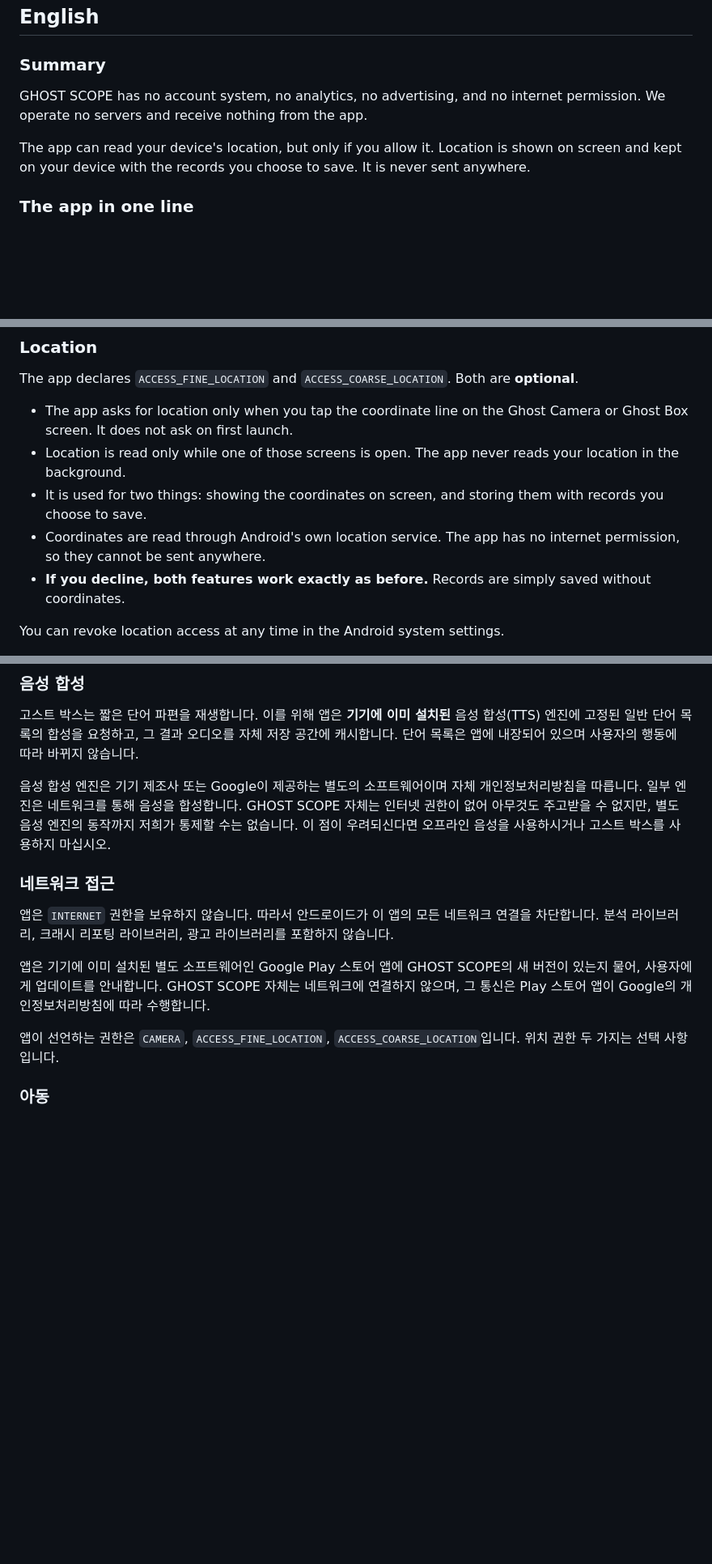
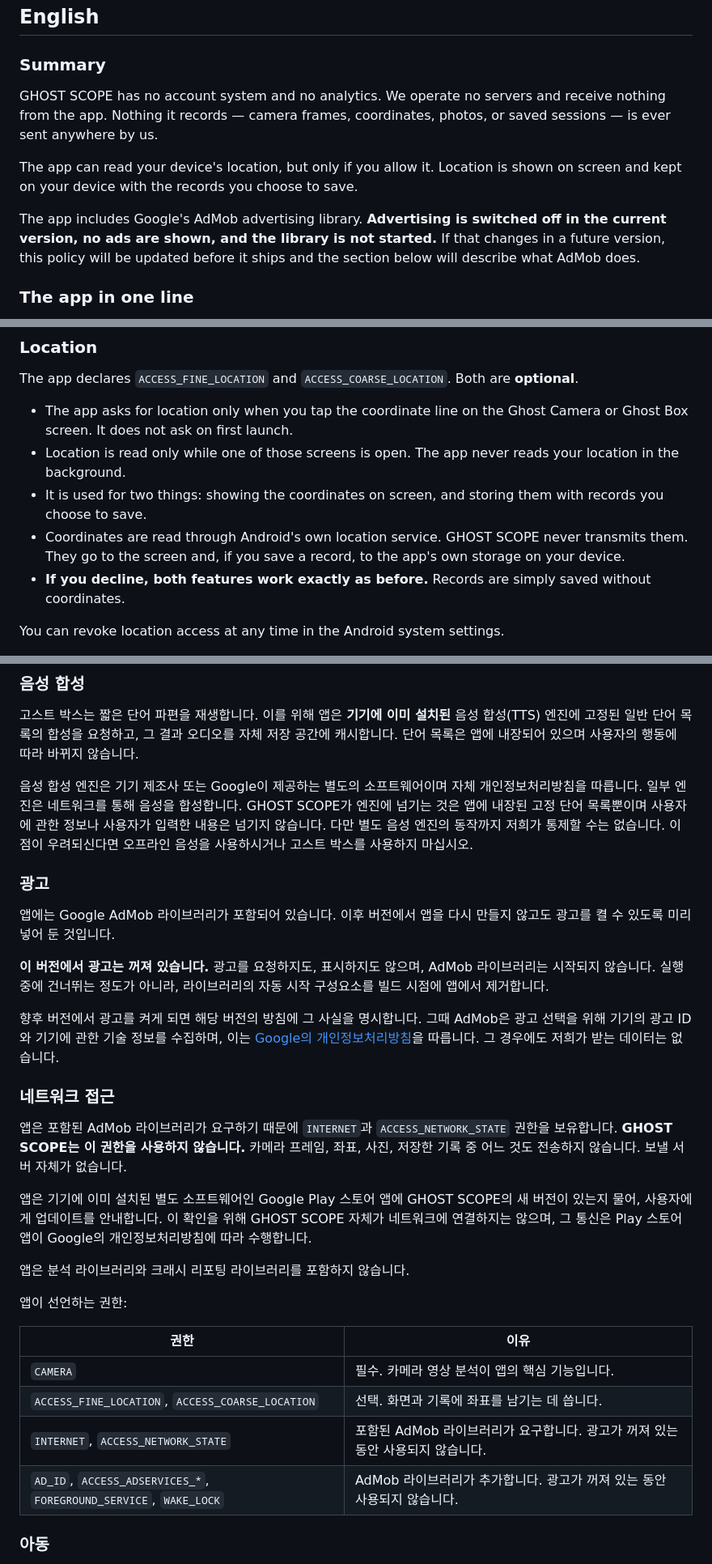
Before and after one commit to ted19/ghostscope-privacy, a Markdown page: README.md, 3 parts joined by grey strips. Shown at 81% size. Rendered like a GitHub page; blank space fills up the shorter version.

```diff
--- a/README.md
+++ b/README.md
@@ -11,12 +11,17 @@ Last updated / 최종 수정일: **1 September 2026**
 
 ### Summary
 
-GHOST SCOPE has no account system, no analytics, no advertising, and no
-internet permission. We operate no servers and receive nothing from the app.
+GHOST SCOPE has no account system and no analytics. We operate no servers and
+receive nothing from the app. Nothing it records — camera frames, coordinates,
+photos, or saved sessions — is ever sent anywhere by us.
 
 The app can read your device's location, but only if you allow it. Location is
-shown on screen and kept on your device with the records you choose to save. It
-is never sent anywhere.
+shown on screen and kept on your device with the records you choose to save.
+
+The app includes Google's AdMob advertising library. **Advertising is switched
+off in the current version, no ads are shown, and the library is not started.**
+If that changes in a future version, this policy will be updated before it
+ships and the section below will describe what AdMob does.
 
 ### The app in one line
 
@@ -56,8 +61,9 @@ The app declares `ACCESS_FINE_LOCATION` and `ACCESS_COARSE_LOCATION`. Both are
   your location in the background.
 - It is used for two things: showing the coordinates on screen, and storing
   them with records you choose to save.
-- Coordinates are read through Android's own location service. The app has no
-  internet permission, so they cannot be sent anywhere.
+- Coordinates are read through Android's own location service. GHOST SCOPE
+  never transmits them. They go to the screen and, if you save a record, to the
+  app's own storage on your device.
 - **If you decline, both features work exactly as before.** Records are simply
   saved without coordinates.
 
@@ -234,23 +269,47 @@ GHOST SCOPE는 카메라 영상에서 움직임과 이상 패턴을 실시간으
 
 음성 합성 엔진은 기기 제조사 또는 Google이 제공하는 별도의 소프트웨어이며
 자체 개인정보처리방침을 따릅니다. 일부 엔진은 네트워크를 통해 음성을
-합성합니다. GHOST SCOPE 자체는 인터넷 권한이 없어 아무것도 주고받을 수
-없지만, 별도 음성 엔진의 동작까지 저희가 통제할 수는 없습니다. 이 점이
-우려되신다면 오프라인 음성을 사용하시거나 고스트 박스를 사용하지 마십시오.
+합성합니다. GHOST SCOPE가 엔진에 넘기는 것은 앱에 내장된 고정 단어 목록뿐이며
+사용자에 관한 정보나 사용자가 입력한 내용은 넘기지 않습니다. 다만 별도 음성
+엔진의 동작까지 저희가 통제할 수는 없습니다. 이 점이 우려되신다면 오프라인
+음성을 사용하시거나 고스트 박스를 사용하지 마십시오.
+
+### 광고
+
+앱에는 Google AdMob 라이브러리가 포함되어 있습니다. 이후 버전에서 앱을 다시
+만들지 않고도 광고를 켤 수 있도록 미리 넣어 둔 것입니다.
+
+**이 버전에서 광고는 꺼져 있습니다.** 광고를 요청하지도, 표시하지도 않으며,
+AdMob 라이브러리는 시작되지 않습니다. 실행 중에 건너뛰는 정도가 아니라,
+라이브러리의 자동 시작 구성요소를 빌드 시점에 앱에서 제거합니다.
+
+향후 버전에서 광고를 켜게 되면 해당 버전의 방침에 그 사실을 명시합니다. 그때
+AdMob은 광고 선택을 위해 기기의 광고 ID와 기기에 관한 기술 정보를 수집하며,
+이는 [Google의 개인정보처리방침](https://policies.google.com/privacy)을
+따릅니다. 그 경우에도 저희가 받는 데이터는 없습니다.
 
 ### 네트워크 접근
 
-앱은 `INTERNET` 권한을 보유하지 않습니다. 따라서 안드로이드가 이 앱의 모든
-네트워크 연결을 차단합니다. 분석 라이브러리, 크래시 리포팅 라이브러리, 광고
-라이브러리를 포함하지 않습니다.
+앱은 포함된 AdMob 라이브러리가 요구하기 때문에 `INTERNET`과
+`ACCESS_NETWORK_STATE` 권한을 보유합니다. **GHOST SCOPE는 이 권한을 사용하지
+않습니다.** 카메라 프레임, 좌표, 사진, 저장한 기록 중 어느 것도 전송하지
+않습니다. 보낼 서버 자체가 없습니다.
 
 앱은 기기에 이미 설치된 별도 소프트웨어인 Google Play 스토어 앱에 GHOST
-SCOPE의 새 버전이 있는지 물어, 사용자에게 업데이트를 안내합니다. GHOST SCOPE
-자체는 네트워크에 연결하지 않으며, 그 통신은 Play 스토어 앱이 Google의
-개인정보처리방침에 따라 수행합니다.
+SCOPE의 새 버전이 있는지 물어, 사용자에게 업데이트를 안내합니다. 이 확인을
+위해 GHOST SCOPE 자체가 네트워크에 연결하지는 않으며, 그 통신은 Play 스토어
+앱이 Google의 개인정보처리방침에 따라 수행합니다.
 
-앱이 선언하는 권한은 `CAMERA`, `ACCESS_FINE_LOCATION`,
-`ACCESS_COARSE_LOCATION`입니다. 위치 권한 두 가지는 선택 사항입니다.
+앱은 분석 라이브러리와 크래시 리포팅 라이브러리를 포함하지 않습니다.
+
+앱이 선언하는 권한:
+
+| 권한 | 이유 |
+| --- | --- |
+| `CAMERA` | 필수. 카메라 영상 분석이 앱의 핵심 기능입니다. |
+| `ACCESS_FINE_LOCATION`, `ACCESS_COARSE_LOCATION` | 선택. 화면과 기록에 좌표를 남기는 데 씁니다. |
+| `INTERNET`, `ACCESS_NETWORK_STATE` | 포함된 AdMob 라이브러리가 요구합니다. 광고가 꺼져 있는 동안 사용되지 않습니다. |
+| `AD_ID`, `ACCESS_ADSERVICES_*`, `FOREGROUND_SERVICE`, `WAKE_LOCK` | AdMob 라이브러리가 추가합니다. 광고가 꺼져 있는 동안 사용되지 않습니다. |
 
 ### 아동
 
```
Also changed, not shown: other parts of README.md (+47 -18 lines).
